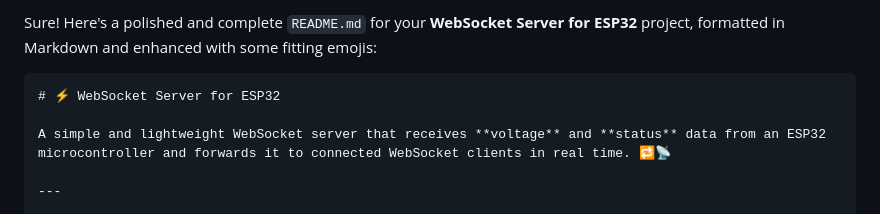
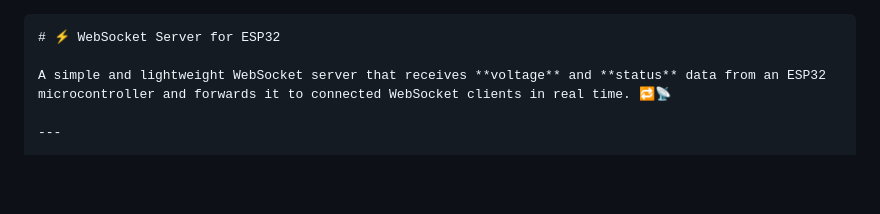
Before and after one commit to MohammadAminParsa/Render_WebSocket_v0.0, a Markdown page: README.md, the part around the change. GitHub-like rendering; blank space fills up the shorter version.

````diff
--- a/README.md
+++ b/README.md
@@ -1,5 +1,3 @@
-Sure! Here's a polished and complete `README.md` for your **WebSocket Server for ESP32** project, formatted in Markdown and enhanced with some fitting emojis:
-
 ```markdown
 # ⚡ WebSocket Server for ESP32
 
````
